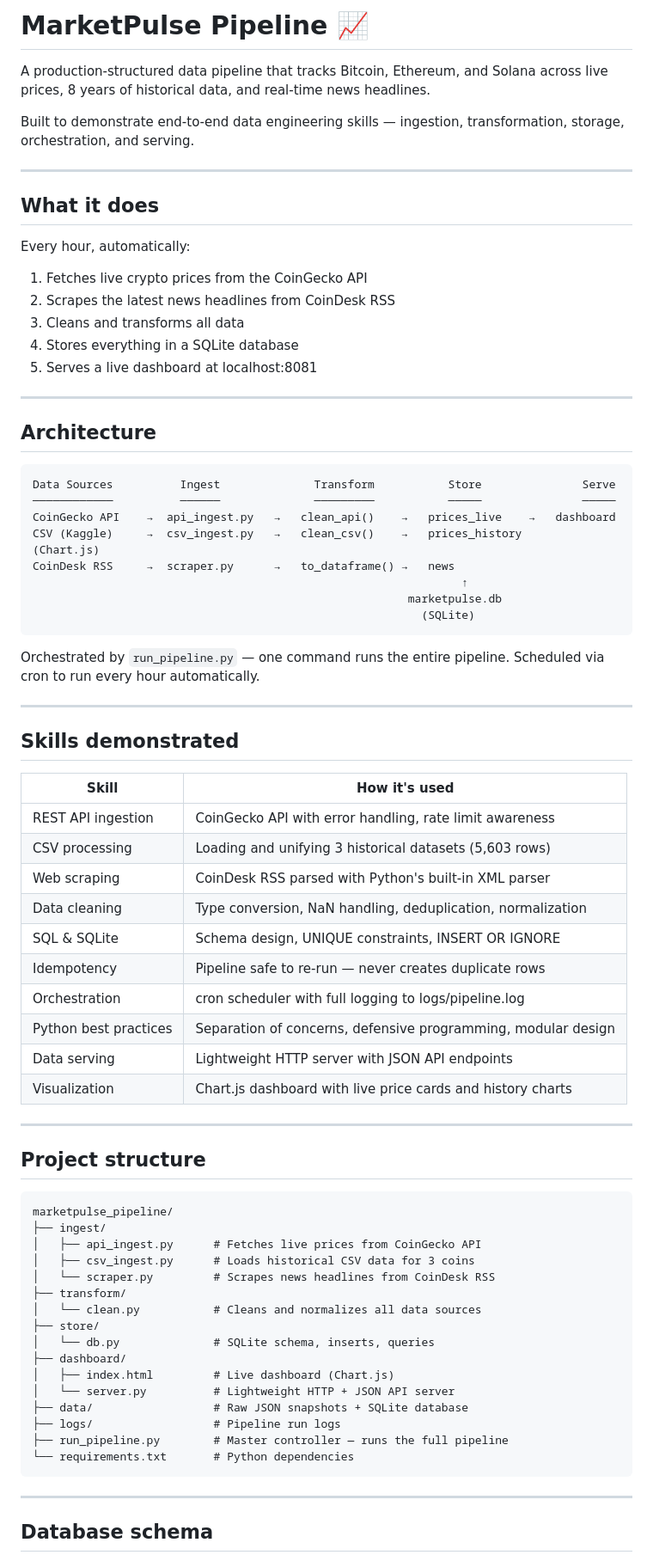
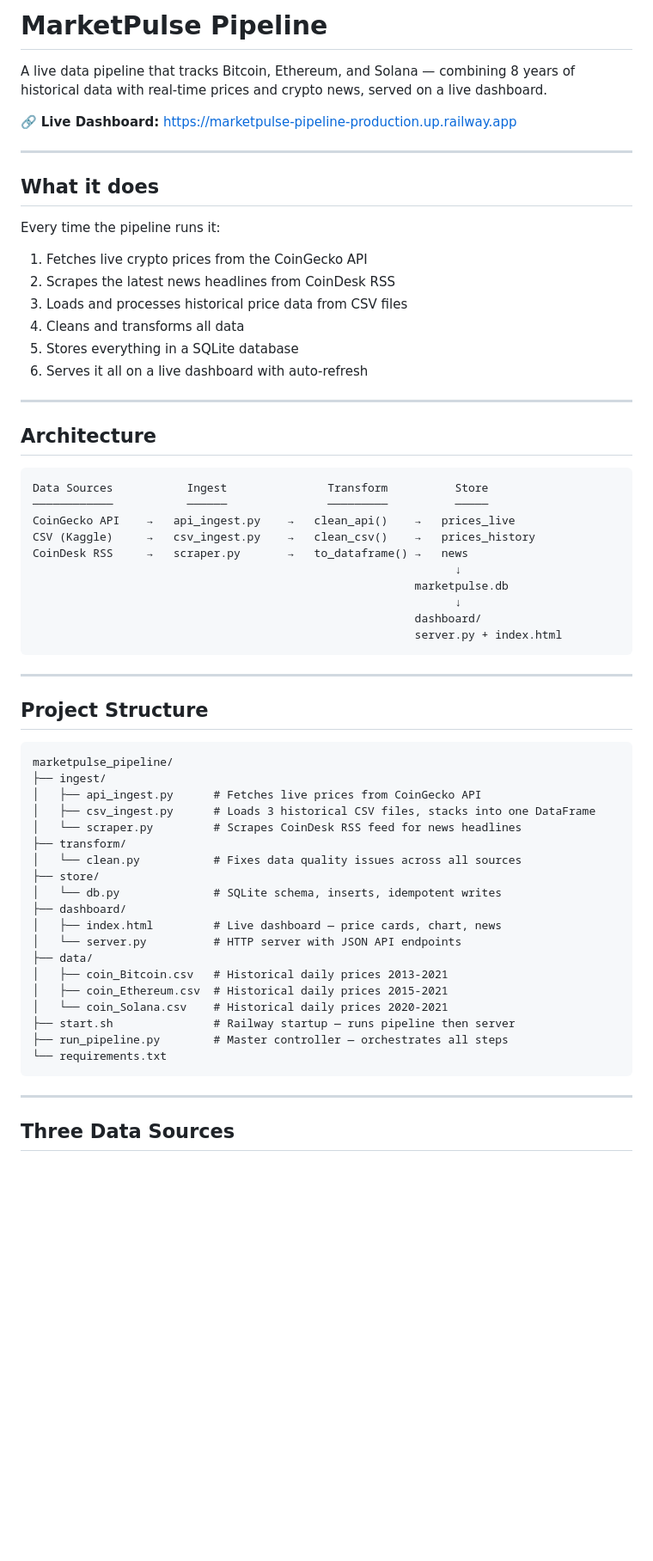
Before and after one commit to vm3n/marketpulse-pipeline, a Markdown page: README.md, the part around one of its changes. Shown at 86% size. Rendered like a GitHub page; blank space fills up the shorter version.

Commit message:
Update README with live dashboard link

````diff
--- a/README.md
+++ b/README.md
@@ -1,81 +1,65 @@
-# MarketPulse Pipeline 📈
+# MarketPulse Pipeline
 
-A production-structured data pipeline that tracks Bitcoin, Ethereum, and Solana
-across live prices, 8 years of historical data, and real-time news headlines.
+A live data pipeline that tracks Bitcoin, Ethereum, and Solana — combining 8 years of historical data with real-time prices and crypto news, served on a live dashboard.
 
-Built to demonstrate end-to-end data engineering skills — ingestion, transformation,
-storage, orchestration, and serving.
+🔗 **Live Dashboard:** https://marketpulse-pipeline-production.up.railway.app
 
 ---
 
 ## What it does
 
-Every hour, automatically:
+Every time the pipeline runs it:
 1. Fetches live crypto prices from the CoinGecko API
 2. Scrapes the latest news headlines from CoinDesk RSS
-3. Cleans and transforms all data
-4. Stores everything in a SQLite database
-5. Serves a live dashboard at localhost:8081
+3. Loads and processes historical price data from CSV files
+4. Cleans and transforms all data
+5. Stores everything in a SQLite database
+6. Serves it all on a live dashboard with auto-refresh
 
 ---
 
 ## Architecture
 
 ```
-Data Sources          Ingest              Transform           Store               Serve
-────────────          ──────              ─────────           ─────               ─────
-CoinGecko API    →  api_ingest.py   →   clean_api()    →   prices_live    →   dashboard
-CSV (Kaggle)     →  csv_ingest.py   →   clean_csv()    →   prices_history     (Chart.js)
-CoinDesk RSS     →  scraper.py      →   to_dataframe() →   news
-                                                                ↑
-                                                        marketpulse.db
-                                                          (SQLite)
+Data Sources           Ingest               Transform          Store
+────────────           ──────               ─────────          ─────
+CoinGecko API    →   api_ingest.py    →   clean_api()    →   prices_live
+CSV (Kaggle)     →   csv_ingest.py    →   clean_csv()    →   prices_history
+CoinDesk RSS     →   scraper.py       →   to_dataframe() →   news
+                                                               ↓
+                                                         marketpulse.db
+                                                               ↓
+                                                         dashboard/
+                                                         server.py + index.html
 ```
-
-Orchestrated by `run_pipeline.py` — one command runs the entire pipeline.
-Scheduled via cron to run every hour automatically.
 
 ---
 
-## Skills demonstrated
-
-| Skill | How it's used |
-|---|---|
-| REST API ingestion | CoinGecko API with error handling, rate limit awareness |
-| CSV processing | Loading and unifying 3 historical datasets (5,603 rows) |
-| Web scraping | CoinDesk RSS parsed with Python's built-in XML parser |
-| Data cleaning | Type conversion, NaN handling, deduplication, normalization |
-| SQL & SQLite | Schema design, UNIQUE constraints, INSERT OR IGNORE |
-| Idempotency | Pipeline safe to re-run — never creates duplicate rows |
-| Orchestration | cron scheduler with full logging to logs/pipeline.log |
-| Python best practices | Separation of concerns, defensive programming, modular design |
-| Data serving | Lightweight HTTP server with JSON API endpoints |
-| Visualization | Chart.js dashboard with live price cards and history charts |
-
----
-
-## Project structure
+## Project Structure
 
 ```
 marketpulse_pipeline/
 ├── ingest/
 │   ├── api_ingest.py      # Fetches live prices from CoinGecko API
-│   ├── csv_ingest.py      # Loads historical CSV data for 3 coins
-│   └── scraper.py         # Scrapes news headlines from CoinDesk RSS
+│   ├── csv_ingest.py      # Loads 3 historical CSV files, stacks into one DataFrame
+│   └── scraper.py         # Scrapes CoinDesk RSS feed for news headlines
 ├── transform/
-│   └── clean.py           # Cleans and normalizes all data sources
+│   └── clean.py           # Fixes data quality issues across all sources
 ├── store/
-│   └── db.py              # SQLite schema, inserts, queries
+│   └── db.py              # SQLite schema, inserts, idempotent writes
 ├── dashboard/
-│   ├── index.html         # Live dashboard (Chart.js)
-│   └── server.py          # Lightweight HTTP + JSON API server
-├── data/                  # Raw JSON snapshots + SQLite database
-├── logs/                  # Pipeline run logs
-├── run_pipeline.py        # Master controller — runs the full pipeline
-└── requirements.txt       # Python dependencies
+│   ├── index.html         # Live dashboard — price cards, chart, news
+│   └── server.py          # HTTP server with JSON API endpoints
+├── data/
+│   ├── coin_Bitcoin.csv   # Historical daily prices 2013-2021
+│   ├── coin_Ethereum.csv  # Historical daily prices 2015-2021
+│   └── coin_Solana.csv    # Historical daily prices 2020-2021
+├── start.sh               # Railway startup — runs pipeline then server
+├── run_pipeline.py        # Master controller — orchestrates all steps
+└── requirements.txt
 ```
 
 ---
 
-## Database schema
+## Three Data Sources
 
````
Also changed, not shown: other parts of README.md (+63 -55 lines).
